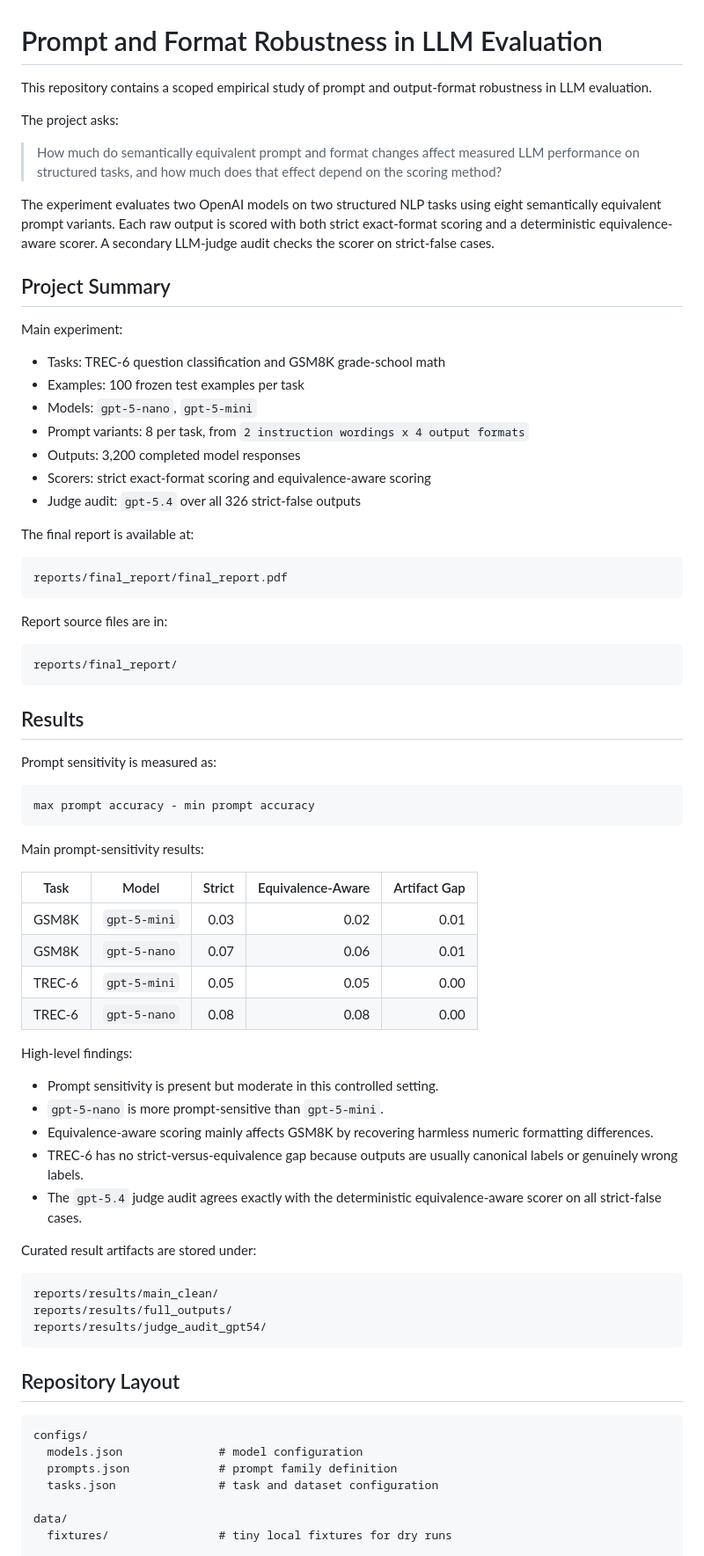
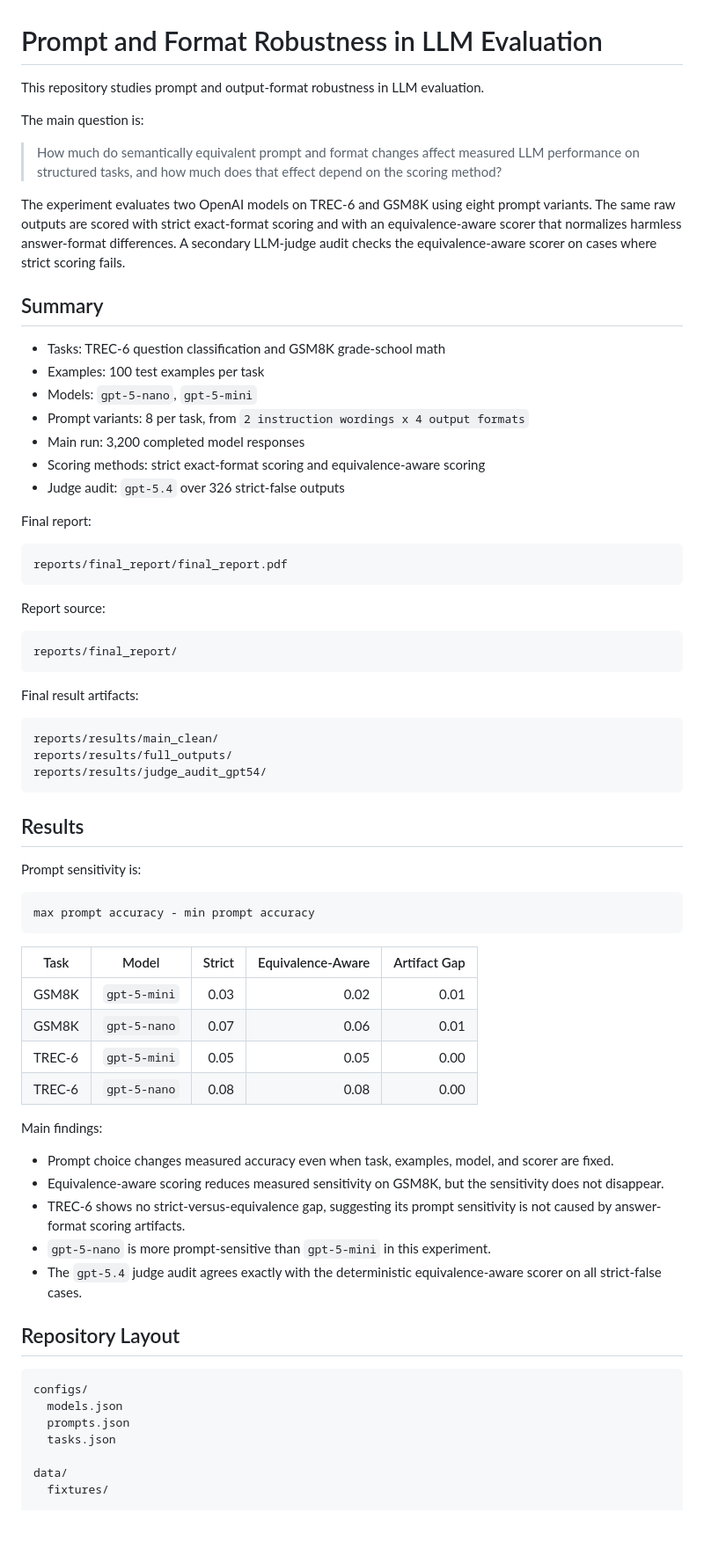
Before and after one commit to allenMa1/LLM-Prompt-Format-Robustness, a Markdown page: README.md, the part around one of its changes. Shown at 88% size. Drawn GitHub-style; blank space fills up the shorter version.

````diff
--- a/README.md
+++ b/README.md
@@ -1,46 +1,50 @@
 # Prompt and Format Robustness in LLM Evaluation
 
-This repository contains a scoped empirical study of prompt and output-format robustness in LLM evaluation.
+This repository studies prompt and output-format robustness in LLM evaluation.
 
-The project asks:
+The main question is:
 
 > How much do semantically equivalent prompt and format changes affect measured LLM performance on structured tasks, and how much does that effect depend on the scoring method?
 
-The experiment evaluates two OpenAI models on two structured NLP tasks using eight semantically equivalent prompt variants. Each raw output is scored with both strict exact-format scoring and a deterministic equivalence-aware scorer. A secondary LLM-judge audit checks the scorer on strict-false cases.
+The experiment evaluates two OpenAI models on TREC-6 and GSM8K using eight prompt variants. The same raw outputs are scored with strict exact-format scoring and with an equivalence-aware scorer that normalizes harmless answer-format differences. A secondary LLM-judge audit checks the equivalence-aware scorer on cases where strict scoring fails.
 
-## Project Summary
-
-Main experiment:
+## Summary
 
 - Tasks: TREC-6 question classification and GSM8K grade-school math
-- Examples: 100 frozen test examples per task
+- Examples: 100 test examples per task
 - Models: `gpt-5-nano`, `gpt-5-mini`
 - Prompt variants: 8 per task, from `2 instruction wordings x 4 output formats`
-- Outputs: 3,200 completed model responses
-- Scorers: strict exact-format scoring and equivalence-aware scoring
-- Judge audit: `gpt-5.4` over all 326 strict-false outputs
+- Main run: 3,200 completed model responses
+- Scoring methods: strict exact-format scoring and equivalence-aware scoring
+- Judge audit: `gpt-5.4` over 326 strict-false outputs
 
-The final report is available at:
+Final report:
 
 ```text
 reports/final_report/final_report.pdf
 ```
 
-Report source files are in:
+Report source:
 
 ```text
 reports/final_report/
 ```
 
+Final result artifacts:
+
+```text
+reports/results/main_clean/
+reports/results/full_outputs/
+reports/results/judge_audit_gpt54/
+```
+
 ## Results
 
-Prompt sensitivity is measured as:
+Prompt sensitivity is:
 
 ```text
 max prompt accuracy - min prompt accuracy
 ```
-
-Main prompt-sensitivity results:
 
 | Task | Model | Strict | Equivalence-Aware | Artifact Gap |
 | --- | --- | ---: | ---: | ---: |
@@ -49,31 +53,23 @@ Main prompt-sensitivity results:
 | TREC-6 | `gpt-5-mini` | 0.05 | 0.05 | 0.00 |
 | TREC-6 | `gpt-5-nano` | 0.08 | 0.08 | 0.00 |
 
-High-level findings:
+Main findings:
 
-- Prompt sensitivity is present but moderate in this controlled setting.
-- `gpt-5-nano` is more prompt-sensitive than `gpt-5-mini`.
-- Equivalence-aware scoring mainly affects GSM8K by recovering harmless numeric formatting differences.
-- TREC-6 has no strict-versus-equivalence gap because outputs are usually canonical labels or genuinely wrong labels.
+- Prompt choice changes measured accuracy even when task, examples, model, and scorer are fixed.
+- Equivalence-aware scoring reduces measured sensitivity on GSM8K, but the sensitivity does not disappear.
+- TREC-6 shows no strict-versus-equivalence gap, suggesting its prompt sensitivity is not caused by answer-format scoring artifacts.
+- `gpt-5-nano` is more prompt-sensitive than `gpt-5-mini` in this experiment.
 - The `gpt-5.4` judge audit agrees exactly with the deterministic equivalence-aware scorer on all strict-false cases.
-
-Curated result artifacts are stored under:
-
-```text
-reports/results/main_clean/
-reports/results/full_outputs/
-reports/results/judge_audit_gpt54/
-```
 
 ## Repository Layout
 
 ```text
 configs/
-  models.json              # model configuration
-  prompts.json             # prompt family definition
-  tasks.json               # task and dataset configuration
+  models.json
+  prompts.json
+  tasks.json
 
 data/
-  fixtures/                # tiny local fixtures for dry runs
+  fixtures/
 
 src/prompt_robustness/
````
Also changed, not shown: other parts of README.md (+28 -32 lines).
